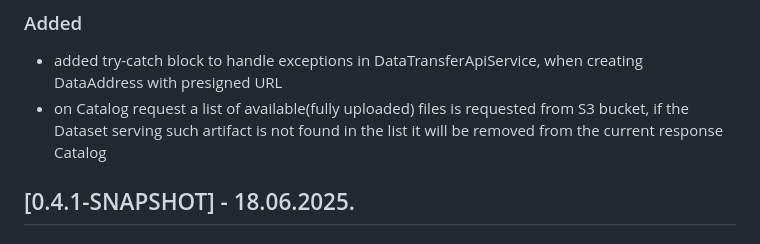
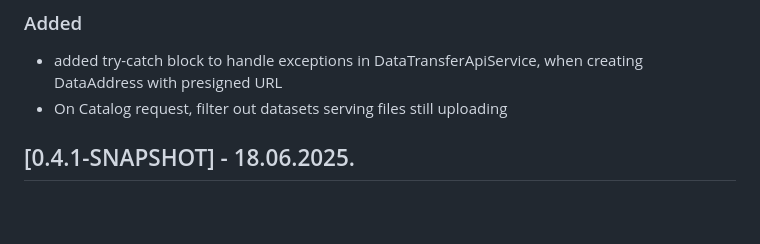
Before and after one commit to Engineering-Research-and-Development/dsp-true-connector, a Markdown page: CHANGELOG.md, the part around the change. GitHub-like rendering; blank space fills up the shorter version.

Commit message:
Update CHANGELOG.md to clarify filtering of datasets serving files still uploading

```diff
--- a/CHANGELOG.md
+++ b/CHANGELOG.md
@@ -7,8 +7,7 @@ All notable changes to this project will be documented in this file.
 ### Added
 
 - added try-catch block to handle exceptions in DataTransferApiService, when creating DataAddress with presigned URL
-- on Catalog request a list of available(fully uploaded) files is requested from S3 bucket, if the Dataset serving such
-artifact is not found in the list it will be removed from the current response Catalog
+- On Catalog request, filter out datasets serving files still uploading
 
 
 ## [0.4.1-SNAPSHOT] - 18.06.2025.
```
